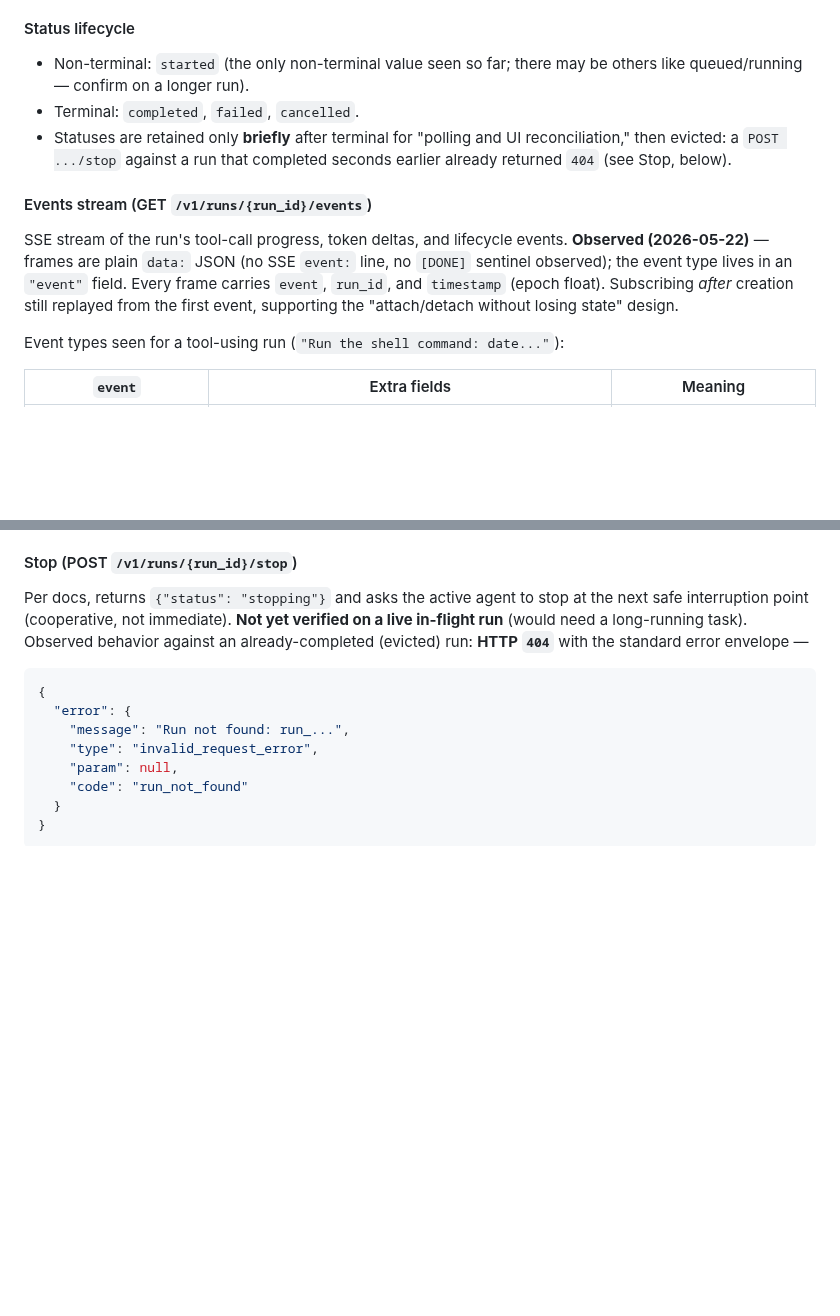
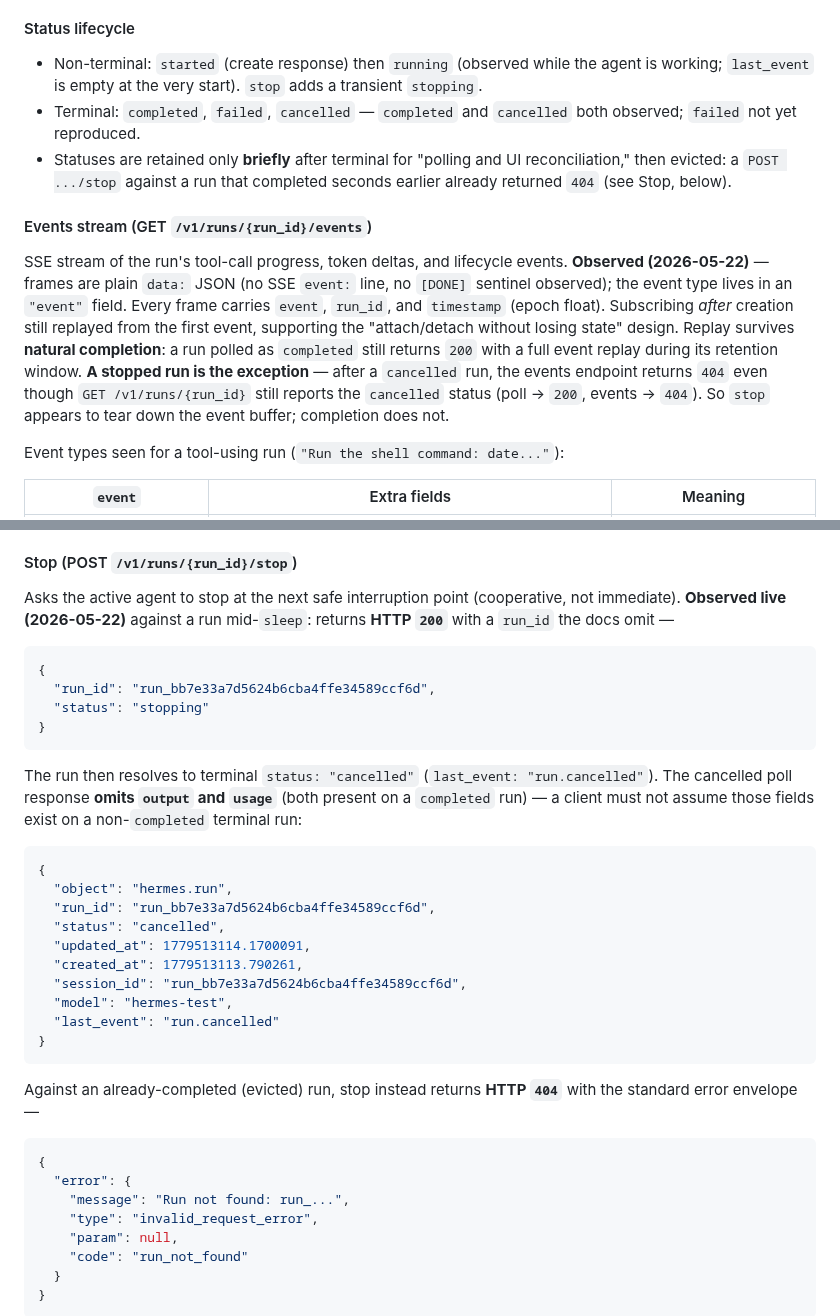
Before and after one commit to dazuma/hermes-client, a Markdown page: devdocs/hermes-api-server.md, 2 parts joined by grey strips. Drawn GitHub-style; blank space fills up the shorter version.

Commit message:
chore: Record live stop lifecycle and events-after-terminal behavior
Third round of live hermes-test probing:

- Live stop on an in-flight run returns HTTP 200 {run_id, status:"stopping"}
  (docs omit run_id); the run resolves to terminal status "cancelled" with
  last_event "run.cancelled".
- A cancelled poll response omits output and usage (both present when
  completed) — clients must not assume those fields on non-completed runs.
- Add the "running" non-terminal status (and transient "stopping").
- Events endpoint: a naturally-completed run still replays (HTTP 200) during
  its retention window; only a stopped/cancelled run's events 404 (stop tears
  down the event buffer, completion does not).

Co-Authored-By: Claude Opus 4.7 <noreply@anthropic.com>

````diff
--- a/devdocs/hermes-api-server.md
+++ b/devdocs/hermes-api-server.md
@@ -145,9 +145,11 @@ example (`created_at`/`updated_at`/`last_event` are undocumented):
 
 #### Status lifecycle
 
-- Non-terminal: `started` (the only non-terminal value seen so far; there may
-  be others like queued/running — confirm on a longer run).
-- Terminal: `completed`, `failed`, `cancelled`.
+- Non-terminal: `started` (create response) then `running` (observed while the
+  agent is working; `last_event` is empty at the very start). `stop` adds a
+  transient `stopping`.
+- Terminal: `completed`, `failed`, `cancelled` — `completed` and `cancelled`
+  both observed; `failed` not yet reproduced.
 - Statuses are retained only **briefly** after terminal for "polling and UI
   reconciliation," then evicted: a `POST .../stop` against a run that completed
   seconds earlier already returned `404` (see Stop, below).
@@ -159,7 +161,13 @@ SSE stream of the run's tool-call progress, token deltas, and lifecycle events.
 line, no `[DONE]` sentinel observed); the event type lives in an `"event"`
 field. Every frame carries `event`, `run_id`, and `timestamp` (epoch float).
 Subscribing *after* creation still replayed from the first event, supporting
-the "attach/detach without losing state" design.
+the "attach/detach without losing state" design. Replay survives **natural
+completion**: a run polled as `completed` still returns `200` with a full event
+replay during its retention window. **A stopped run is the exception** —
+after a `cancelled` run, the events endpoint returns `404` even though
+`GET /v1/runs/{run_id}` still reports the `cancelled` status (poll → `200`,
+events → `404`). So `stop` appears to tear down the event buffer; completion
+does not.
 
 Event types seen for a tool-using run (`"Run the shell command: date..."`):
 
@@ -191,11 +199,37 @@ Further observations (2026-05-22):
 
 #### Stop (POST `/v1/runs/{run_id}/stop`)
 
-Per docs, returns `{"status": "stopping"}` and asks the active agent to stop at
-the next safe interruption point (cooperative, not immediate). **Not yet
-verified on a live in-flight run** (would need a long-running task). Observed
-behavior against an already-completed (evicted) run: **HTTP `404`** with the
-standard error envelope —
+Asks the active agent to stop at the next safe interruption point (cooperative,
+not immediate). **Observed live (2026-05-22)** against a run mid-`sleep`:
+returns **HTTP `200`** with a `run_id` the docs omit —
+
+```json
+{
+  "run_id": "run_bb7e33a7d5624b6cba4ffe34589ccf6d",
+  "status": "stopping"
+}
+```
+
+The run then resolves to terminal `status: "cancelled"` (`last_event:
+"run.cancelled"`). The cancelled poll response **omits `output` and `usage`**
+(both present on a `completed` run) — a client must not assume those fields
+exist on a non-`completed` terminal run:
+
+```json
+{
+  "object": "hermes.run",
+  "run_id": "run_bb7e33a7d5624b6cba4ffe34589ccf6d",
+  "status": "cancelled",
+  "updated_at": 1779513114.1700091,
+  "created_at": 1779513113.790261,
+  "session_id": "run_bb7e33a7d5624b6cba4ffe34589ccf6d",
+  "model": "hermes-test",
+  "last_event": "run.cancelled"
+}
+```
+
+Against an already-completed (evicted) run, stop instead returns **HTTP `404`**
+with the standard error envelope —
 
 ```json
 {
````
